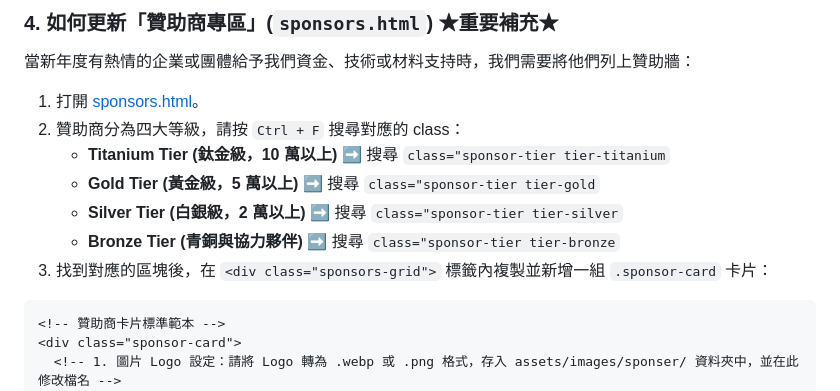
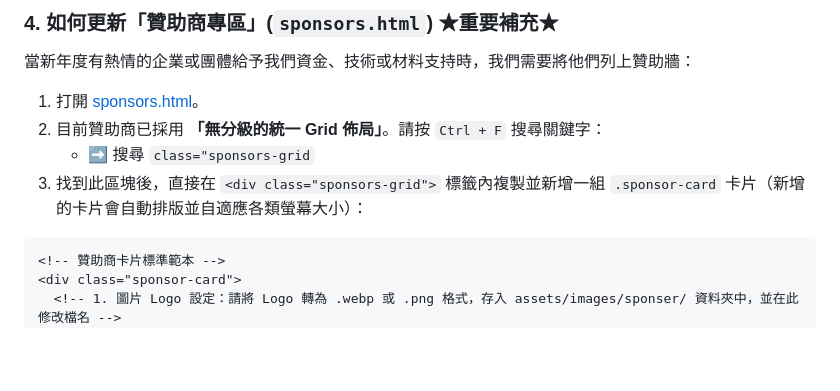
Before and after one commit to zongyandeng/FRC9427_Web, a Markdown page: README.md, the part around the change. Rendered like a GitHub page; blank space fills up the shorter version.

Commit message:
docs: 修改 README.md 贊助商更新指引為無分級說明

````diff
--- a/README.md
+++ b/README.md
@@ -192,12 +192,9 @@ FRC9427_Web/
 當新年度有熱情的企業或團體給予我們資金、技術或材料支持時，我們需要將他們列上贊助牆：
 
 1. 打開 [sponsors.html](file:///d:/MyDesktop/antigravity2.0/FRC9427_Web/sponsors.html)。
-2. 贊助商分為四大等級，請按 `Ctrl + F` 搜尋對應的 class：
-    *   **Titanium Tier (鈦金級，10 萬以上)** ➡️ 搜尋 `class="sponsor-tier tier-titanium`
-    *   **Gold Tier (黃金級，5 萬以上)** ➡️ 搜尋 `class="sponsor-tier tier-gold`
-    *   **Silver Tier (白銀級，2 萬以上)** ➡️ 搜尋 `class="sponsor-tier tier-silver`
-    *   **Bronze Tier (青銅與協力夥伴)** ➡️ 搜尋 `class="sponsor-tier tier-bronze`
-3. 找到對應的區塊後，在 `<div class="sponsors-grid">` 標籤內複製並新增一組 `.sponsor-card` 卡片：
+2. 目前贊助商已採用 **「無分級的統一 Grid 佈局」**。請按 `Ctrl + F` 搜尋關鍵字：
+    *   ➡️ 搜尋 `class="sponsors-grid`
+3. 找到此區塊後，直接在 `<div class="sponsors-grid">` 標籤內複製並新增一組 `.sponsor-card` 卡片（新增的卡片會自動排版並自適應各類螢幕大小）：
 
 ```html
 <!-- 贊助商卡片標準範本 -->
````
